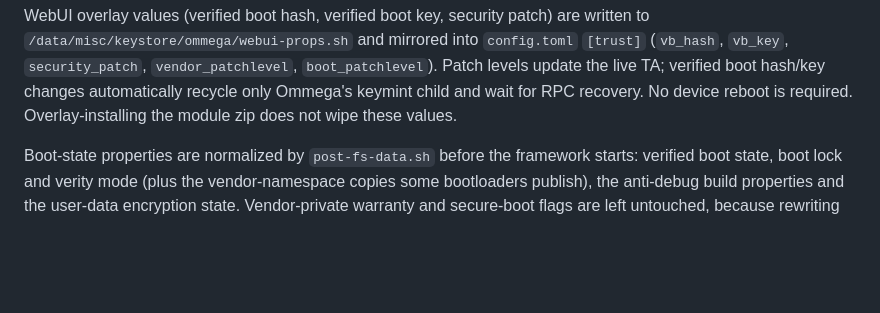
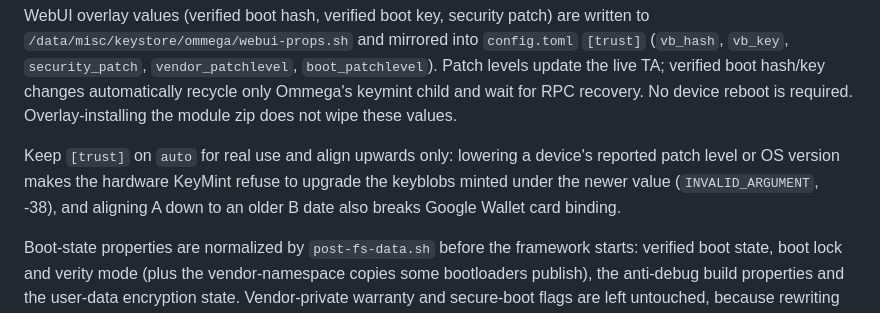
Before and after one commit to Andrea-lyz/ommega, a Markdown page: a-side/source/README.md, the part around the change. Drawn GitHub-style; blank space fills up the shorter version.

```diff
--- a/a-side/source/README.md
+++ b/a-side/source/README.md
@@ -79,6 +79,8 @@ are written to `/data/misc/keystore/ommega/webui-props.sh` and mirrored into
 verified boot hash/key changes automatically recycle only Ommega's keymint
 child and wait for RPC recovery. No device reboot is required. Overlay-installing
 the module zip does not wipe these values.
+
+Keep `[trust]` on `auto` for real use and align upwards only: lowering a device's reported patch level or OS version makes the hardware KeyMint refuse to upgrade the keyblobs minted under the newer value (`INVALID_ARGUMENT`, -38), and aligning A down to an older B date also breaks Google Wallet card binding.
 
 Boot-state properties are normalized by `post-fs-data.sh` before the framework
 starts: verified boot state, boot lock and verity mode (plus the vendor-namespace
```
Also changed, not shown: README.en.md (+4 -0 lines), README.md (+3 -0 lines).
